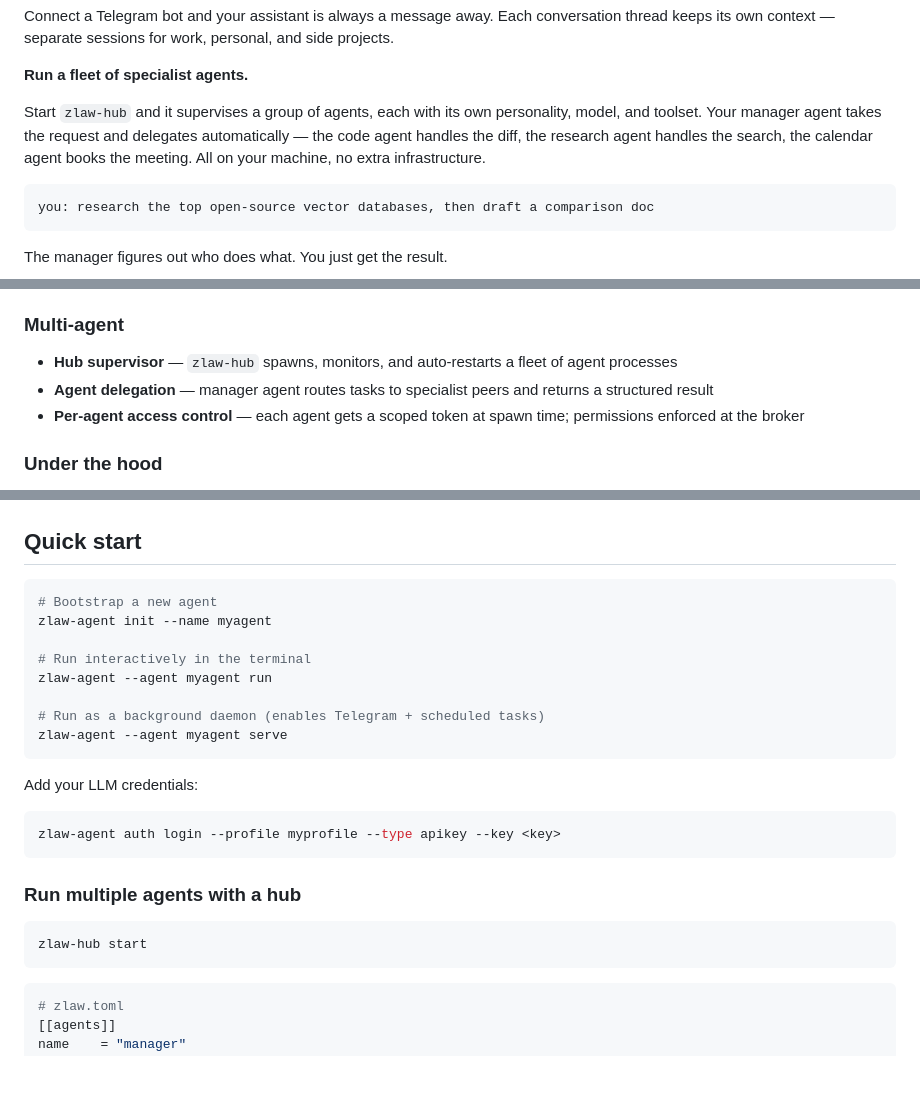
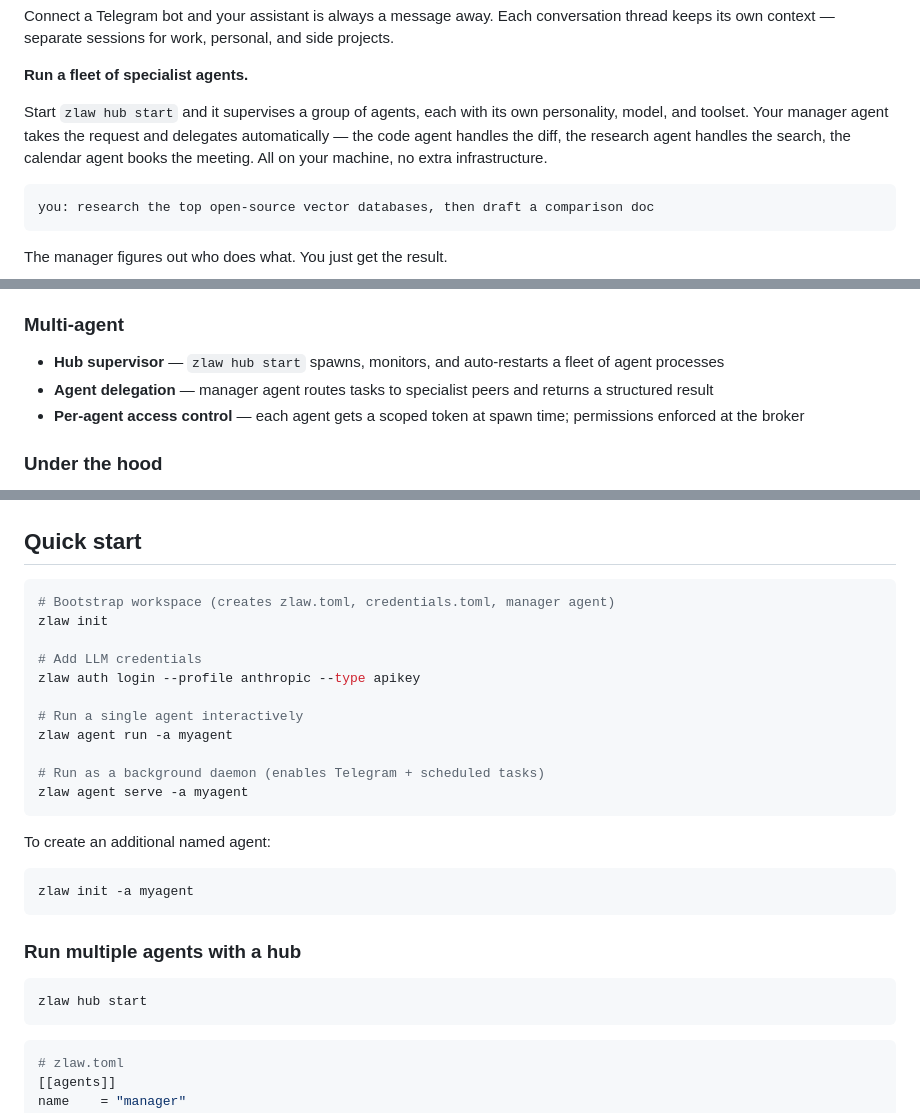
Before and after one commit to zsomething/zlaw, a Markdown page: README.md, 3 parts joined by grey strips. GitHub-like rendering; blank space fills up the shorter version.

````diff
--- a/README.md
+++ b/README.md
@@ -53,7 +53,7 @@ Connect a Telegram bot and your assistant is always a message away. Each convers
 
 **Run a fleet of specialist agents.**
 
-Start `zlaw-hub` and it supervises a group of agents, each with its own personality, model, and toolset. Your manager agent takes the request and delegates automatically — the code agent handles the diff, the research agent handles the search, the calendar agent books the meeting. All on your machine, no extra infrastructure.
+Start `zlaw hub start` and it supervises a group of agents, each with its own personality, model, and toolset. Your manager agent takes the request and delegates automatically — the code agent handles the diff, the research agent handles the search, the calendar agent books the meeting. All on your machine, no extra infrastructure.
 
 ```
 you: research the top open-source vector databases, then draft a comparison doc
@@ -88,7 +88,7 @@ Personality and behaviour files hot-reload on save — no restart needed for tho
 - **Session persistence** — conversations stored as JSONL; resume any session by ID
 
 ### Multi-agent
-- **Hub supervisor** — `zlaw-hub` spawns, monitors, and auto-restarts a fleet of agent processes
+- **Hub supervisor** — `zlaw hub start` spawns, monitors, and auto-restarts a fleet of agent processes
 - **Agent delegation** — manager agent routes tasks to specialist peers and returns a structured result
 - **Per-agent access control** — each agent gets a scoped token at spawn time; permissions enforced at the broker
 
@@ -103,26 +103,29 @@ Personality and behaviour files hot-reload on save — no restart needed for tho
 ## Quick start
 
 ```sh
-# Bootstrap a new agent
-zlaw-agent init --name myagent
+# Bootstrap workspace (creates zlaw.toml, credentials.toml, manager agent)
+zlaw init
 
-# Run interactively in the terminal
-zlaw-agent --agent myagent run
+# Add LLM credentials
+zlaw auth login --profile anthropic --type apikey
+
+# Run a single agent interactively
+zlaw agent run -a myagent
 
 # Run as a background daemon (enables Telegram + scheduled tasks)
-zlaw-agent --agent myagent serve
+zlaw agent serve -a myagent
 ```
 
-Add your LLM credentials:
+To create an additional named agent:
 
 ```sh
-zlaw-agent auth login --profile myprofile --type apikey --key <key>
+zlaw init -a myagent
 ```
 
 ### Run multiple agents with a hub
 
 ```sh
-zlaw-hub start
+zlaw hub start
 ```
 
 ```toml
````
Also changed, not shown: ARCHITECTURE.md (+7 -10 lines).
